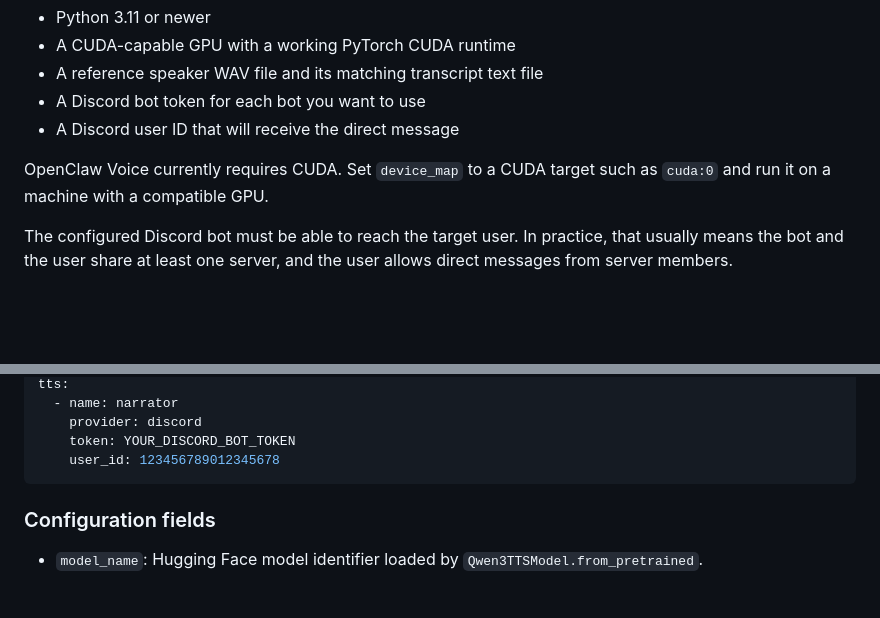
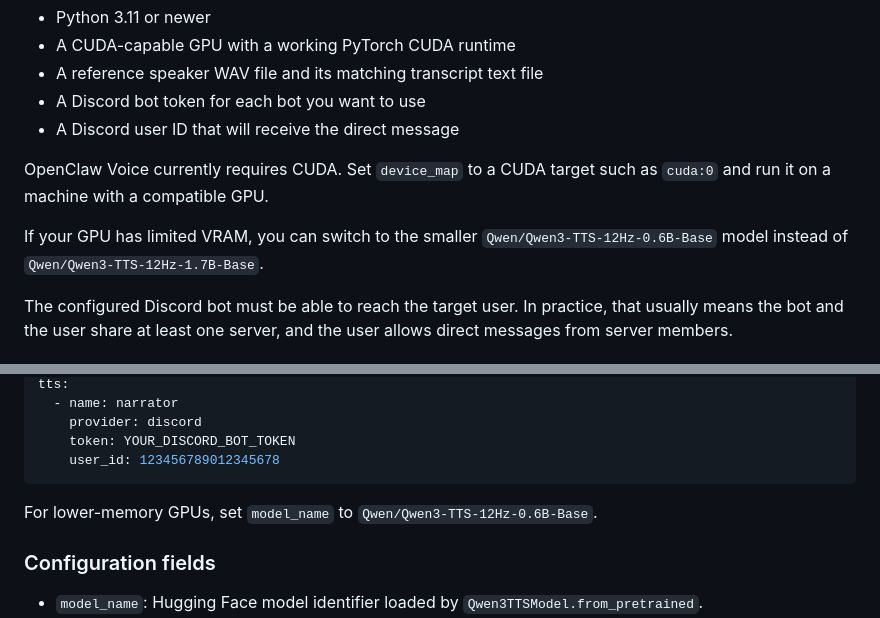
Before and after one commit to arrase/openclaw-voice, a Markdown page: README.md, 2 parts joined by grey strips. GitHub-like rendering; blank space fills up the shorter version.

Commit message:
Actualizar README.md para incluir información sobre el modelo de menor tamaño para GPUs con memoria limitada

````diff
--- a/README.md
+++ b/README.md
@@ -24,6 +24,8 @@ OpenClaw Voice is a small Python CLI that turns a UTF-8 text file into cloned sp
 - A Discord user ID that will receive the direct message
 
 OpenClaw Voice currently requires CUDA. Set `device_map` to a CUDA target such as `cuda:0` and run it on a machine with a compatible GPU.
+
+If your GPU has limited VRAM, you can switch to the smaller `Qwen/Qwen3-TTS-12Hz-0.6B-Base` model instead of `Qwen/Qwen3-TTS-12Hz-1.7B-Base`.
 
 The configured Discord bot must be able to reach the target user. In practice, that usually means the bot and the user share at least one server, and the user allows direct messages from server members.
 
@@ -69,6 +71,8 @@ tts:
     token: YOUR_DISCORD_BOT_TOKEN
     user_id: 123456789012345678
 ```
+
+For lower-memory GPUs, set `model_name` to `Qwen/Qwen3-TTS-12Hz-0.6B-Base`.
 
 ### Configuration fields
 
````
